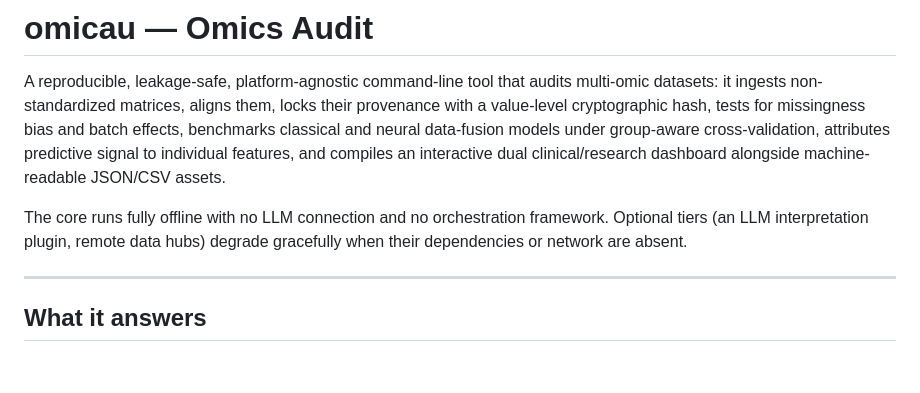
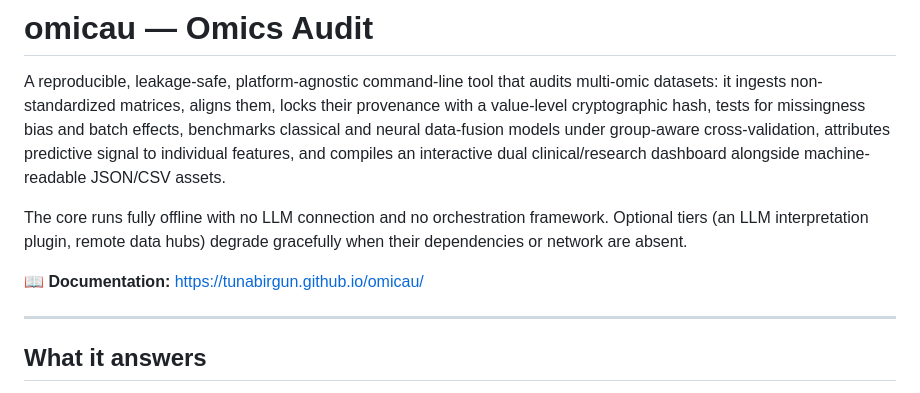
Before and after one commit to tunabirgun/omicau, a Markdown page: README.md, the part around the change. Drawn GitHub-style; blank space fills up the shorter version.

Commit message:
README: link the documentation site
Co-authored-by: Claude <noreply@anthropic.com>

```diff
--- a/README.md
+++ b/README.md
@@ -11,6 +11,8 @@ machine-readable JSON/CSV assets.
 The core runs fully offline with no LLM connection and no orchestration
 framework. Optional tiers (an LLM interpretation plugin, remote data hubs)
 degrade gracefully when their dependencies or network are absent.
+
+📖 **Documentation:** https://tunabirgun.github.io/omicau/
 
 ---
 
```
